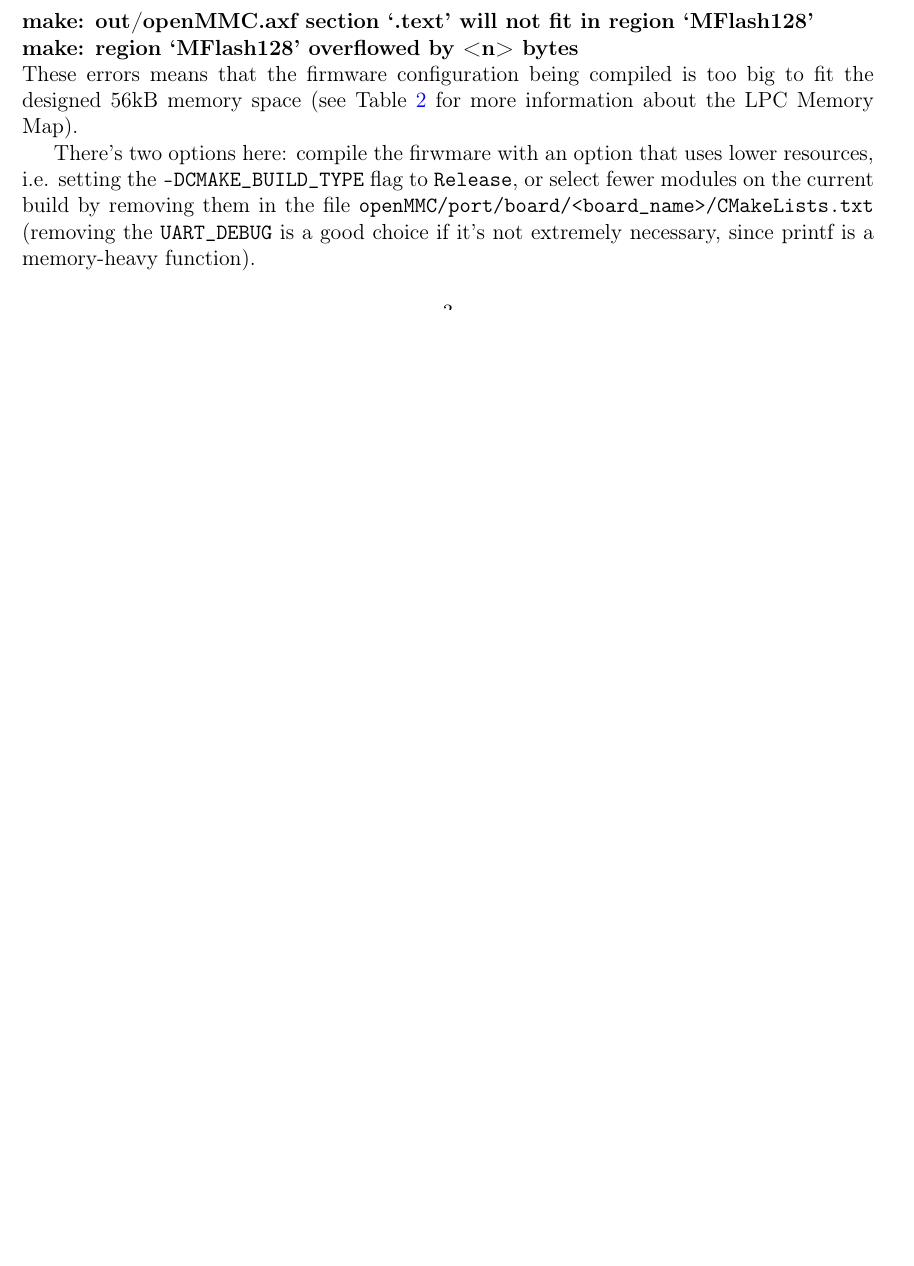
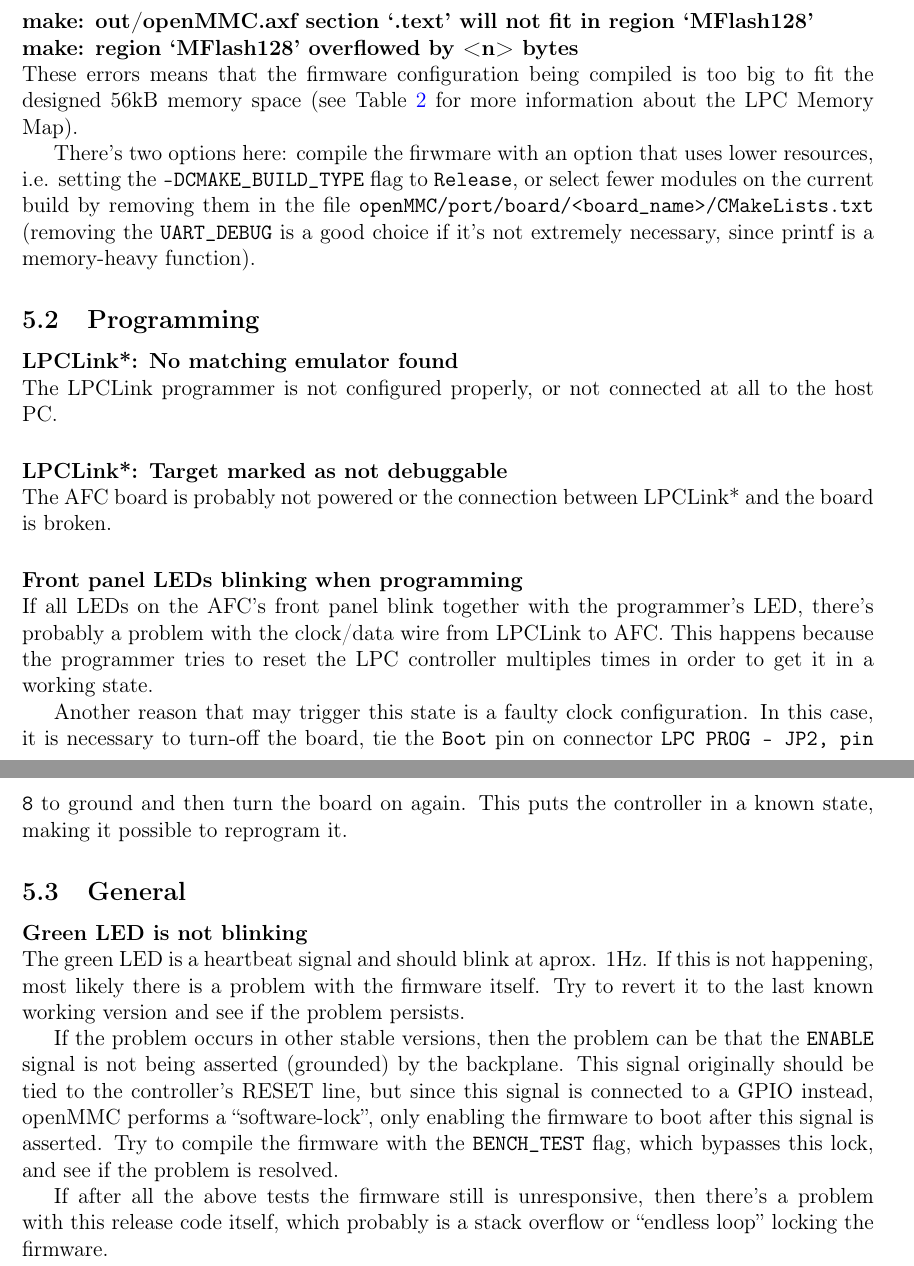
Before and after one commit to lnls-dig/afc-debug-guide, a LaTeX document (afc-debug-guide.tex): part of page 4 of 11 before the commit and two parts of pages 10 and 11 of 12 after it, the two joined at a grey line, cut so that both start at the same text, the shorter picture padded with empty space. Compiled offline with pdfLaTeX.

Commit message:
afc-debug-guide.tex: Create "Common Problems" section

```diff
--- a/afc-debug-guide.tex
+++ b/afc-debug-guide.tex
@@ -386 +381,28 @@ In order to receive the information from the UART port, just connect a microUSB
+\newparagraph{make: out/openMMC.axf section `.text' will not fit in region `MFlash128' \\ make: region `MFlash128' overflowed by <n> bytes}
+These errors means that the firmware configuration being compiled is too big to fit the designed 56kB memory space (see Table \ref{tbl:lpc-memory-map} for more information about the LPC Memory Map).
+
+There's two options here: compile the firwmare with an option that uses lower resources, i.e. setting the \texttt{-DCMAKE\_BUILD\_TYPE} flag to \texttt{Release}, or select fewer modules on the current build by removing them in the file \texttt{openMMC/port/board/<board\_name>/CMakeLists.txt} (removing the \texttt{UART\_DEBUG} is a good choice if it's not extremely necessary, since printf is a memory-heavy function).
+
+\subsection{Programming}
+
+\newparagraph{LPCLink*: No matching emulator found}
+The LPCLink programmer is not configured properly, or not connected at all to the host PC.
+
+\newparagraph{LPCLink*: Target marked as not debuggable}
+The AFC board is probably not powered or the connection between LPCLink* and the board is broken.
+
+\newparagraph{Front panel LEDs blinking when programming}
+If all LEDs on the AFC's front panel blink together with the programmer's LED, there's probably a problem with the clock/data wire from LPCLink to AFC. This happens because the programmer tries to reset the LPC controller multiples times in order to get it in a working state.
+
+Another reason that may trigger this state is a faulty clock configuration. In this case, it is necessary to turn-off the board, tie the \texttt{Boot} pin on connector \texttt{LPC PROG - JP2, pin 8} to ground and then turn the board on again. This puts the controller in a known state, making it possible to reprogram it.
+
+\subsection{General}
+
+\newparagraph{Green LED is not blinking}
+The green LED is a heartbeat signal and should blink at aprox. 1Hz. If this is not happening, most likely there is a problem with the firmware itself. Try to revert it to the last known working version and see if the problem persists.
+
+If the problem occurs in other stable versions, then the problem can be that the \texttt{ENABLE} signal is not being asserted (grounded) by the backplane. This signal originally should be tied to the controller's RESET line, but since this signal is connected to a GPIO instead, openMMC performs a ``software-lock'', only enabling the firmware to boot after this signal is asserted. Try to compile the firmware with the \texttt{BENCH\_TEST} flag, which bypasses this lock, and see if the problem is resolved.
+
+If after all the above tests the firmware still is unresponsive, then there's a problem with this release code itself, which probably is a stack overflow or ``endless loop'' locking the firmware.
+
 \newpage
```
Also changed, not shown: afc-debug-guide.tex (36 more changed lines).
